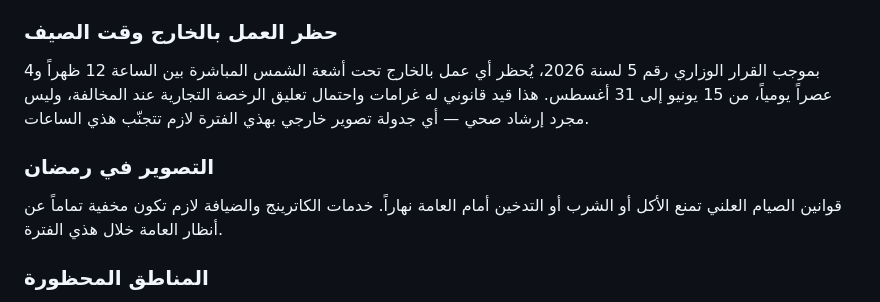
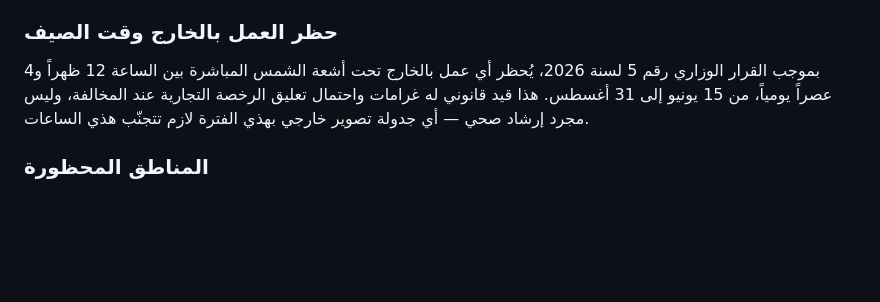
Before and after one commit to mohframevision/hakolah, a Markdown page: src/guides/bahrain-preproduction-documents.md, the part around the change. Rendered like a GitHub page; blank space fills up the shorter version.

Commit message:
حذف فقرة "التصوير في رمضان" من مقال مستندات ما قبل الإنتاج بالبحرين
Co-Authored-By: Claude Sonnet 5 <noreply@anthropic.com>
Claude-Session: https://claude.ai/code/session_01B7Q3enqEZGmjYPQGw2RD8m

```diff
--- a/src/guides/bahrain-preproduction-documents.md
+++ b/src/guides/bahrain-preproduction-documents.md
@@ -84,10 +84,6 @@ aiDisclosure: "هذا المقال بمساعدة الذكاء الاصطناع
 
 بموجب القرار الوزاري رقم 5 لسنة 2026، يُحظر أي عمل بالخارج تحت أشعة الشمس المباشرة بين الساعة 12 ظهراً و4 عصراً يومياً، من 15 يونيو إلى 31 أغسطس. هذا قيد قانوني له غرامات واحتمال تعليق الرخصة التجارية عند المخالفة، وليس مجرد إرشاد صحي — أي جدولة تصوير خارجي بهذي الفترة لازم تتجنّب هذي الساعات.
 
-### التصوير في رمضان
-
-قوانين الصيام العلني تمنع الأكل أو الشرب أو التدخين أمام العامة نهاراً. خدمات الكاترينج والضيافة لازم تكون مخفية تماماً عن أنظار العامة خلال هذي الفترة.
-
 ### المناطق المحظورة
 
 التصوير قرب القصور الملكية أو القواعد العسكرية أو السفارات يحتاج تصريحاً خاصاً من وزارة الداخلية، والتصوير غير المصرَّح فيها يؤدي لتدخّل فوري.
```
Also changed, not shown: 1 other file.
